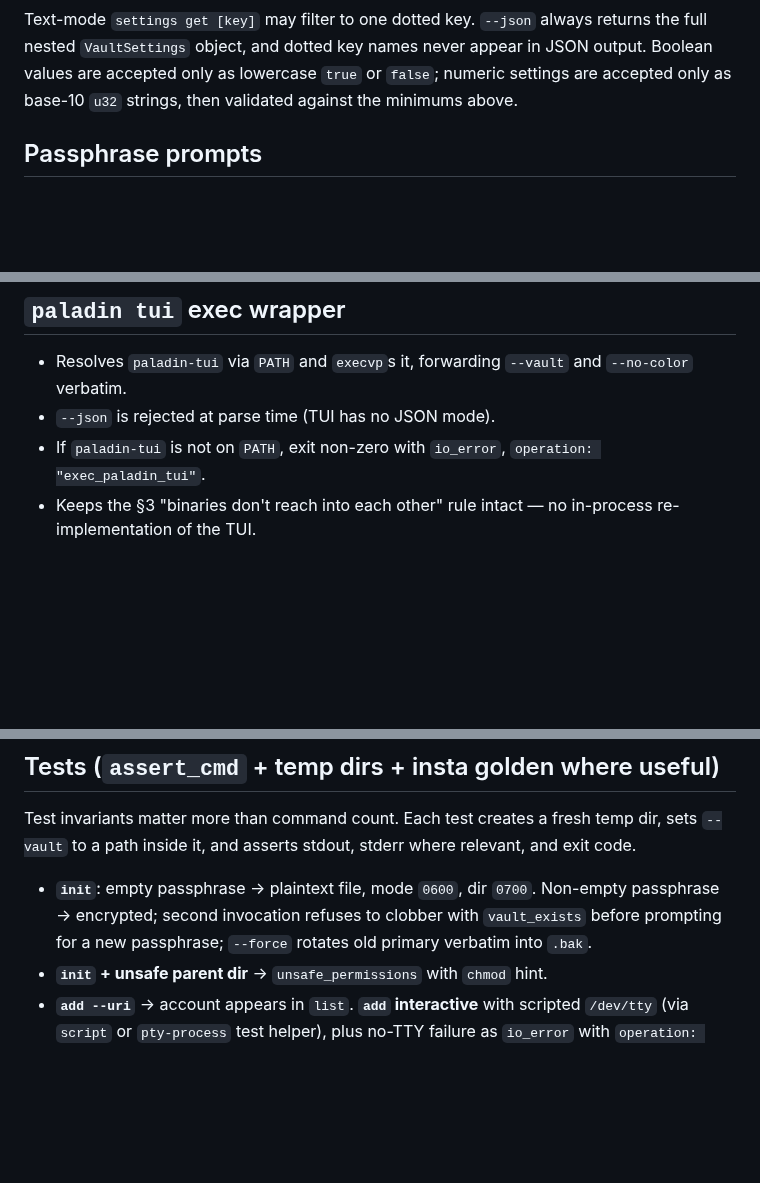
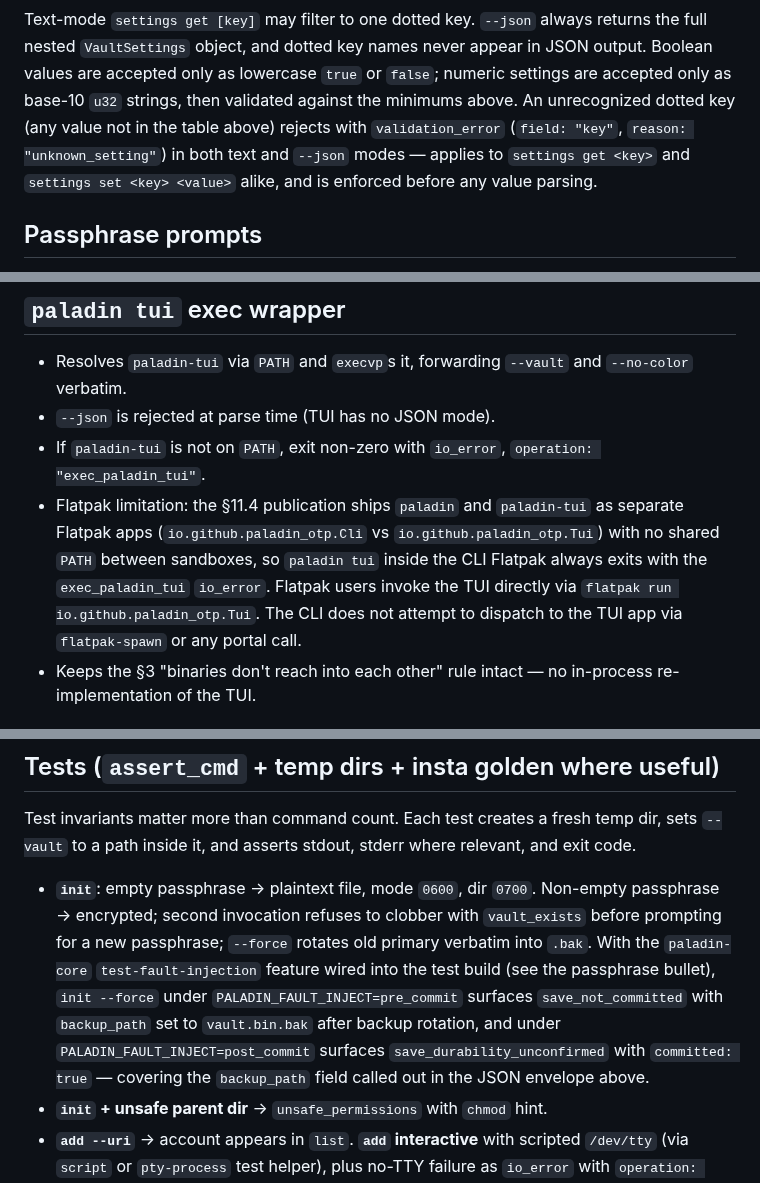
Before and after one commit to FreedomBen/paladin-auth, a Markdown page: IMPLEMENTATION_PLAN_02_CLI.md, 3 parts joined by grey strips. GitHub-like rendering; blank space fills up the shorter version.

```diff
--- a/IMPLEMENTATION_PLAN_02_CLI.md
+++ b/IMPLEMENTATION_PLAN_02_CLI.md
@@ -148,7 +153,11 @@ Text-mode `settings get [key]` may filter to one dotted key. `--json`
 always returns the full nested `VaultSettings` object, and dotted key names
 never appear in JSON output. Boolean values are accepted only as lowercase
 `true` or `false`; numeric settings are accepted only as base-10 `u32`
-strings, then validated against the minimums above.
+strings, then validated against the minimums above. An unrecognized dotted
+key (any value not in the table above) rejects with `validation_error`
+(`field: "key"`, `reason: "unknown_setting"`) in both text and `--json`
+modes — applies to `settings get <key>` and `settings set <key> <value>`
+alike, and is enforced before any value parsing.
 
 ## Passphrase prompts
 
@@ -291,6 +300,14 @@ envelope carry the detailed `kind`.
 - `--json` is rejected at parse time (TUI has no JSON mode).
 - If `paladin-tui` is not on `PATH`, exit non-zero with `io_error`,
   `operation: "exec_paladin_tui"`.
+- Flatpak limitation: the §11.4 publication ships `paladin` and
+  `paladin-tui` as separate Flatpak apps
+  (`io.github.paladin_otp.Cli` vs `io.github.paladin_otp.Tui`) with no
+  shared `PATH` between sandboxes, so `paladin tui` inside the CLI
+  Flatpak always exits with the `exec_paladin_tui` `io_error`. Flatpak
+  users invoke the TUI directly via `flatpak run
+  io.github.paladin_otp.Tui`. The CLI does not attempt to dispatch to
+  the TUI app via `flatpak-spawn` or any portal call.
 - Keeps the §3 "binaries don't reach into each other" rule intact — no
   in-process re-implementation of the TUI.
 
@@ -358,7 +375,13 @@ where relevant, and exit code.
 - **`init`**: empty passphrase → plaintext file, mode `0600`, dir `0700`.
   Non-empty passphrase → encrypted; second invocation refuses to clobber with
   `vault_exists` before prompting for a new passphrase; `--force` rotates old
-  primary verbatim into `.bak`.
+  primary verbatim into `.bak`. With the `paladin-core`
+  `test-fault-injection` feature wired into the test build (see the
+  passphrase bullet), `init --force` under `PALADIN_FAULT_INJECT=pre_commit`
+  surfaces `save_not_committed` with `backup_path` set to `vault.bin.bak`
+  after backup rotation, and under `PALADIN_FAULT_INJECT=post_commit`
+  surfaces `save_durability_unconfirmed` with `committed: true` — covering
+  the `backup_path` field called out in the JSON envelope above.
 - **`init` + unsafe parent dir** → `unsafe_permissions` with `chmod` hint.
 - **`add --uri`** → account appears in `list`. **`add` interactive** with
   scripted `/dev/tty` (via `script` or `pty-process` test helper), plus
```
Also changed, not shown: other parts of IMPLEMENTATION_PLAN_02_CLI.md (+12 -3 lines).
